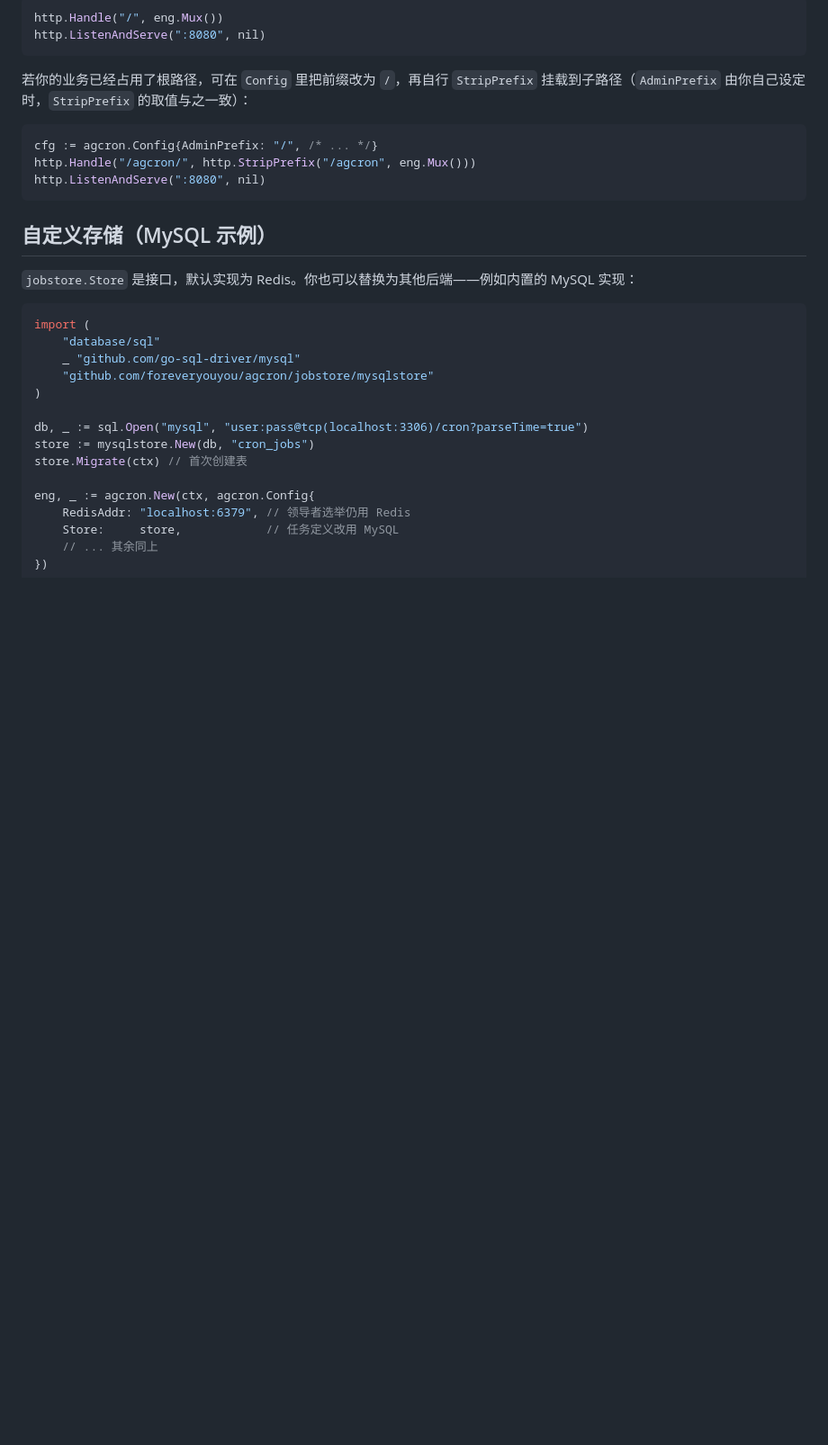
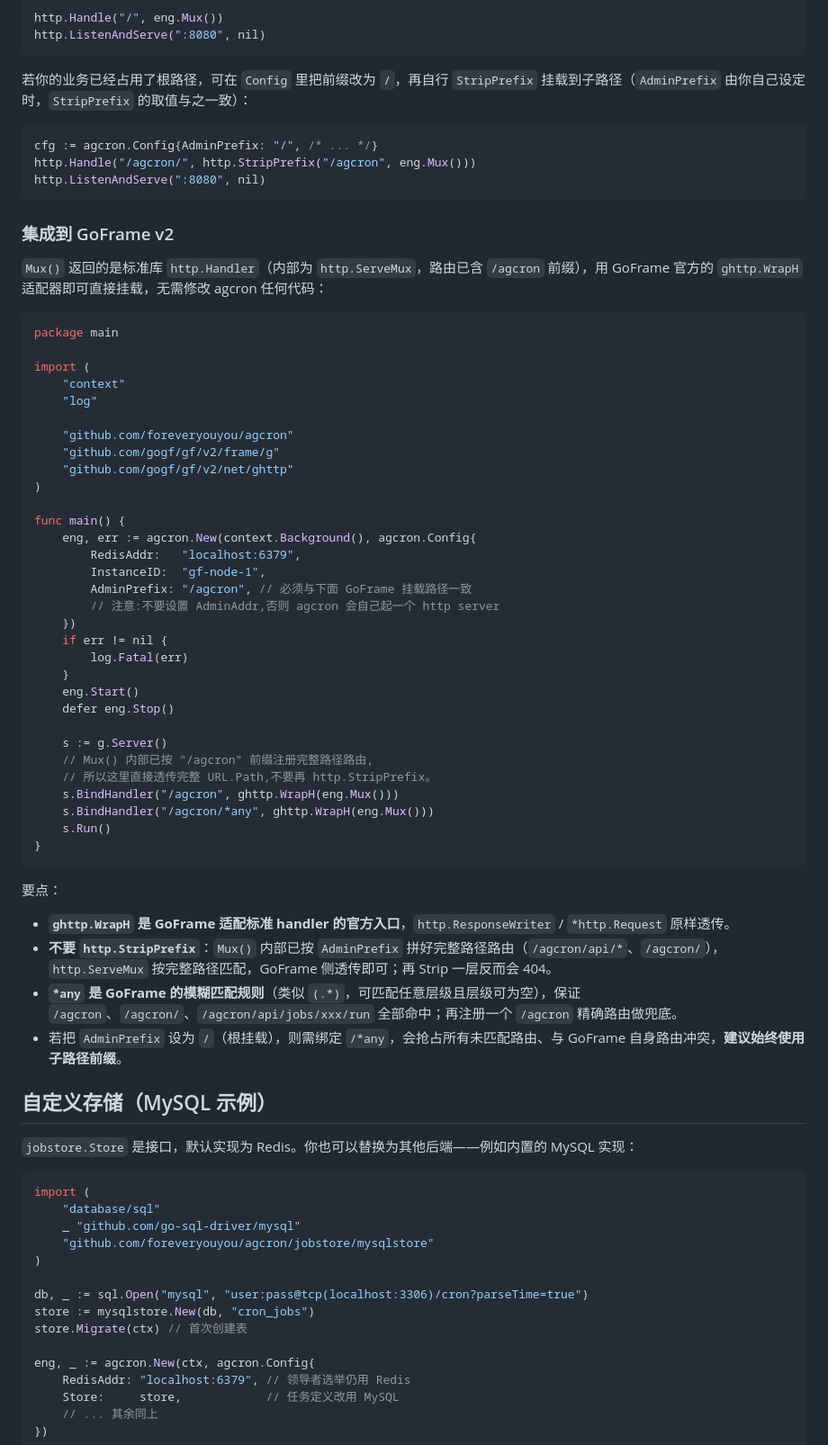
Before and after one commit to foreveryouyou/agcron, a Markdown page: README.md, the part around the change. Shown at 90% size. GitHub-like rendering; blank space fills up the shorter version.

Commit message:
readme: goframe

````diff
--- a/README.md
+++ b/README.md
@@ -256,6 +256,51 @@ http.Handle("/agcron/", http.StripPrefix("/agcron", eng.Mux()))
 http.ListenAndServe(":8080", nil)
 ```
 
+### 集成到 GoFrame v2
+
+`Mux()` 返回的是标准库 `http.Handler`（内部为 `http.ServeMux`，路由已含 `/agcron` 前缀），用 GoFrame 官方的 `ghttp.WrapH` 适配器即可直接挂载，无需修改 agcron 任何代码：
+
+```go
+package main
+
+import (
+	"context"
+	"log"
+
+	"github.com/foreveryouyou/agcron"
+	"github.com/gogf/gf/v2/frame/g"
+	"github.com/gogf/gf/v2/net/ghttp"
+)
+
+func main() {
+	eng, err := agcron.New(context.Background(), agcron.Config{
+		RedisAddr:   "localhost:6379",
+		InstanceID:  "gf-node-1",
+		AdminPrefix: "/agcron", // 必须与下面 GoFrame 挂载路径一致
+		// 注意:不要设置 AdminAddr,否则 agcron 会自己起一个 http server
+	})
+	if err != nil {
+		log.Fatal(err)
+	}
+	eng.Start()
+	defer eng.Stop()
+
+	s := g.Server()
+	// Mux() 内部已按 "/agcron" 前缀注册完整路径路由,
+	// 所以这里直接透传完整 URL.Path,不要再 http.StripPrefix。
+	s.BindHandler("/agcron", ghttp.WrapH(eng.Mux()))
+	s.BindHandler("/agcron/*any", ghttp.WrapH(eng.Mux()))
+	s.Run()
+}
+```
+
+要点：
+
+- **`ghttp.WrapH` 是 GoFrame 适配标准 handler 的官方入口**，`http.ResponseWriter` / `*http.Request` 原样透传。
+- **不要 `http.StripPrefix`**：`Mux()` 内部已按 `AdminPrefix` 拼好完整路径路由（`/agcron/api/*`、`/agcron/`），`http.ServeMux` 按完整路径匹配，GoFrame 侧透传即可；再 Strip 一层反而会 404。
+- **`*any` 是 GoFrame 的模糊匹配规则**（类似 `(.*)`，可匹配任意层级且层级可为空），保证 `/agcron`、`/agcron/`、`/agcron/api/jobs/xxx/run` 全部命中；再注册一个 `/agcron` 精确路由做兜底。
+- 若把 `AdminPrefix` 设为 `/`（根挂载），则需绑定 `/*any`，会抢占所有未匹配路由、与 GoFrame 自身路由冲突，**建议始终使用子路径前缀**。
+
 ## 自定义存储（MySQL 示例）
 
 `jobstore.Store` 是接口，默认实现为 Redis。你也可以替换为其他后端——例如内置的 MySQL 实现：
````
